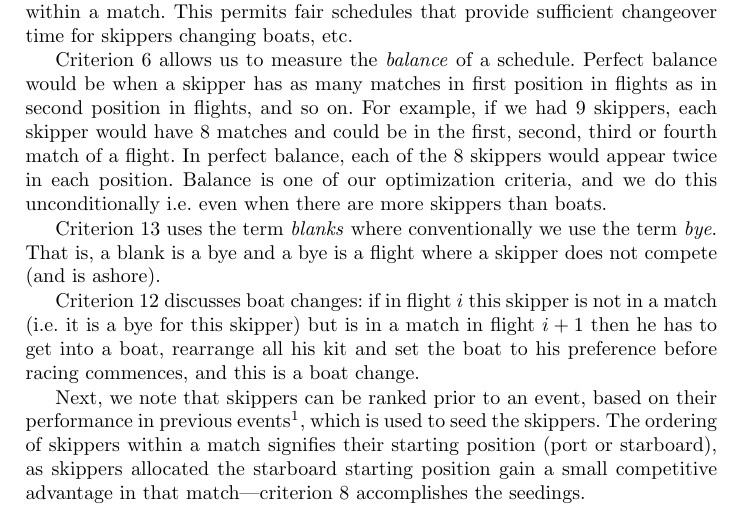
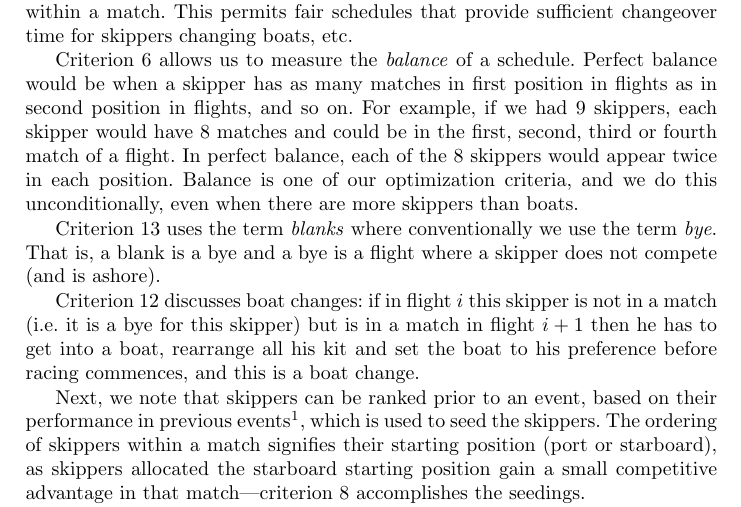
Before and after one commit to ciaranm/cp2015-boats-paper, a LaTeX paper (paper.tex): part of page 3 of 16, cut so that both start at the same text. Compiled offline with pdfLaTeX.

Commit message:
That's not an i.e.

```diff
--- a/paper.tex
+++ b/paper.tex
@@ -154,7 +154,7 @@ that the order of matches within a flight is significant and is constrained, as
 flights within a schedule and the position of skippers within a match. This permits fair schedules
 that provide sufficient changeover time for skippers changing boats, etc.
 
-Criterion~6 allows us to measure the \emph{balance} of a schedule. Perfect balance would be when a skipper has as many matches in first position in flights as in second position in flights, and so on. For example, if we had 9 skippers, each skipper would have 8 matches and could be in the first, second, third or fourth match of a flight. In perfect balance, each of the 8 skippers would appear twice in each position. Balance is one of our optimization criteria, and we do this unconditionally i.e.\ even when there are more skippers than boats.
+Criterion~6 allows us to measure the \emph{balance} of a schedule. Perfect balance would be when a skipper has as many matches in first position in flights as in second position in flights, and so on. For example, if we had 9 skippers, each skipper would have 8 matches and could be in the first, second, third or fourth match of a flight. In perfect balance, each of the 8 skippers would appear twice in each position. Balance is one of our optimization criteria, and we do this unconditionally, even when there are more skippers than boats.
 
 Criterion~13 uses the term \emph{blanks} where conventionally we use the term \emph{bye}. That is, a blank is a bye and a bye is a flight where a skipper does not compete (and is ashore).
 
```
